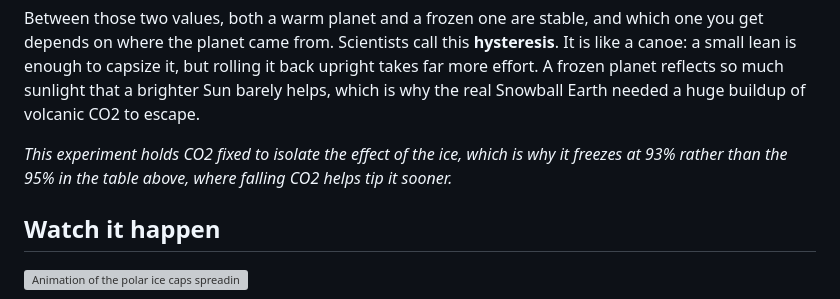
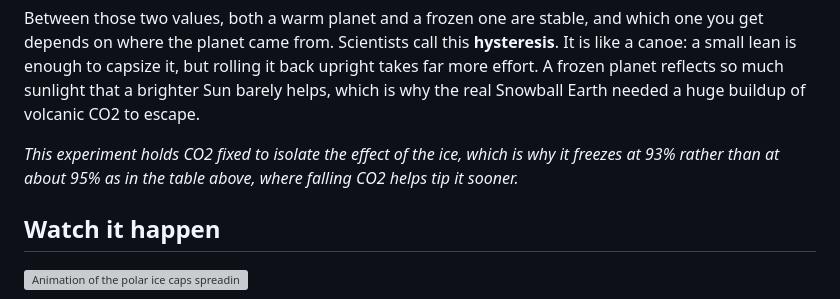
Before and after one commit to eduardobussien/ice-age-simulator, a Markdown page: README.md, the part around one of its changes. Rendered like a GitHub page; grey boxes are pictures that could not be loaded.

```diff
--- a/README.md
+++ b/README.md
@@ -96,8 +99,8 @@ sunlight that a brighter Sun barely helps, which is why the real Snowball Earth
 needed a huge buildup of volcanic CO2 to escape.
 
 *This experiment holds CO2 fixed to isolate the effect of the ice, which is why
-it freezes at 93% rather than the 95% in the table above, where falling CO2
-helps tip it sooner.*
+it freezes at 93% rather than at about 95% as in the table above, where falling
+CO2 helps tip it sooner.*
 
 ## Watch it happen
 
```
Also changed, not shown: other parts of README.md (+28 -15 lines), docs/images/timeseries.png, 5 other files.
